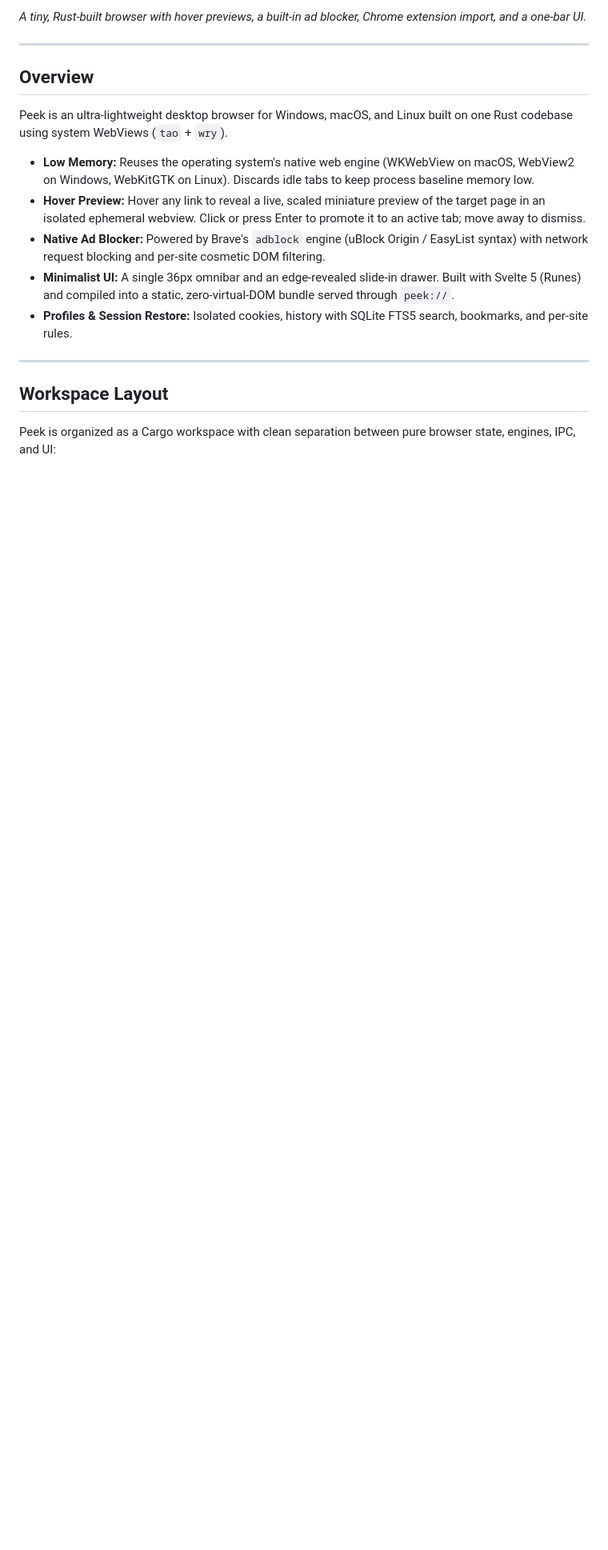
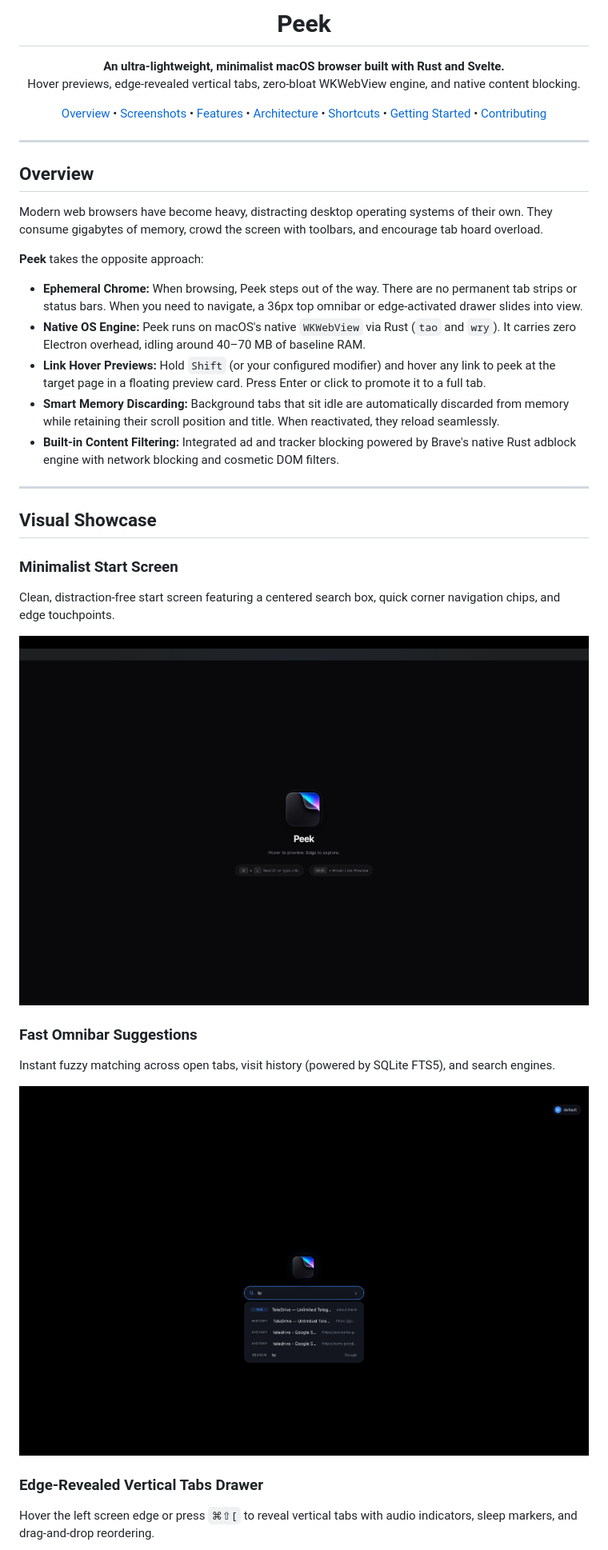
Before and after one commit to senapati484/peek, a Markdown page: README.md, the part around one of its changes. Shown at 80% size. Rendered like a GitHub page; pictures changed too: assets/screenshots/peek-search-suggestions.png (added), assets/screenshots/peek-start-dark.png (added); blank space fills up the shorter version.

Commit message:
docs: enrich README with architecture, showcase screenshots, shortcuts, and contributor guide

```diff
--- a/README.md
+++ b/README.md
@@ -2,21 +4,52 @@
 
-*A tiny, Rust-built browser with hover previews, a built-in ad blocker, Chrome extension import, and a one-bar UI.*
+<h1 align="center">Peek</h1>
+
+<p align="center">
+  <strong>An ultra-lightweight, minimalist macOS browser built with Rust and Svelte.</strong><br>
+  Hover previews, edge-revealed vertical tabs, zero-bloat WKWebView engine, and native content blocking.
+</p>
+
+<p align="center">
+  <a href="#overview">Overview</a> •
+  <a href="#visual-showcase">Screenshots</a> •
+  <a href="#key-features">Features</a> •
+  <a href="#architecture">Architecture</a> •
+  <a href="#keyboard-shortcuts">Shortcuts</a> •
+  <a href="#getting-started">Getting Started</a> •
+  <a href="#contributing">Contributing</a>
+</p>
 
 ---
 
 ## Overview
 
-Peek is an ultra-lightweight desktop browser for Windows, macOS, and Linux built on one Rust codebase using system WebViews (`tao` + `wry`).
+Modern web browsers have become heavy, distracting desktop operating systems of their own. They consume gigabytes of memory, crowd the screen with toolbars, and encourage tab hoard overload.
 
-* **Low Memory:** Reuses the operating system's native web engine (WKWebView on macOS, WebView2 on Windows, WebKitGTK on Linux). Discards idle tabs to keep process baseline memory low.
-* **Hover Preview:** Hover any link to reveal a live, scaled miniature preview of the target page in an isolated ephemeral webview. Click or press Enter to promote it to an active tab; move away to dismiss.
-* **Native Ad Blocker:** Powered by Brave's `adblock` engine (uBlock Origin / EasyList syntax) with network request blocking and per-site cosmetic DOM filtering.
-* **Minimalist UI:** A single 36px omnibar and an edge-revealed slide-in drawer. Built with Svelte 5 (Runes) and compiled into a static, zero-virtual-DOM bundle served through `peek://`.
-* **Profiles & Session Restore:** Isolated cookies, history with SQLite FTS5 search, bookmarks, and per-site rules.
+**Peek** takes the opposite approach:
+- **Ephemeral Chrome:** When browsing, Peek steps out of the way. There are no permanent tab strips or status bars. When you need to navigate, a 36px top omnibar or edge-activated drawer slides into view.
+- **Native OS Engine:** Peek runs on macOS's native `WKWebView` via Rust (`tao` and `wry`). It carries zero Electron overhead, idling around 40–70 MB of baseline RAM.
+- **Link Hover Previews:** Hold `Shift` (or your configured modifier) and hover any link to peek at the target page in a floating preview card. Press Enter or click to promote it to a full tab.
+- **Smart Memory Discarding:** Background tabs that sit idle are automatically discarded from memory while retaining their scroll position and title. When reactivated, they reload seamlessly.
+- **Built-in Content Filtering:** Integrated ad and tracker blocking powered by Brave's native Rust adblock engine with network blocking and cosmetic DOM filters.
 
 ---
 
-## Workspace Layout
+## Visual Showcase
 
-Peek is organized as a Cargo workspace with clean separation between pure browser state, engines, IPC, and UI:
+### Minimalist Start Screen
+Clean, distraction-free start screen featuring a centered search box, quick corner navigation chips, and edge touchpoints.
 
+<p align="center">
+  <img src="assets/screenshots/peek-start-dark.png" alt="Peek Dark Start Screen" width="850" />
+</p>
+
+### Fast Omnibar Suggestions
+Instant fuzzy matching across open tabs, visit history (powered by SQLite FTS5), and search engines.
+
+<p align="center">
+  <img src="assets/screenshots/peek-search-suggestions.png" alt="Peek Omnibar Suggestions" width="850" />
+</p>
+
+### Edge-Revealed Vertical Tabs Drawer
+Hover the left screen edge or press `⌘⇧[` to reveal vertical tabs with audio indicators, sleep markers, and drag-and-drop reordering.
+
```
Also changed, not shown: other parts of README.md (+137 -28 lines), CONTRIBUTING.md (added, +93 -0 lines), assets/screenshots/peek-settings-profiles.png (added), assets/screenshots/peek-start-light.png (added), assets/screenshots/peek-vertical-tabs.png (added).
